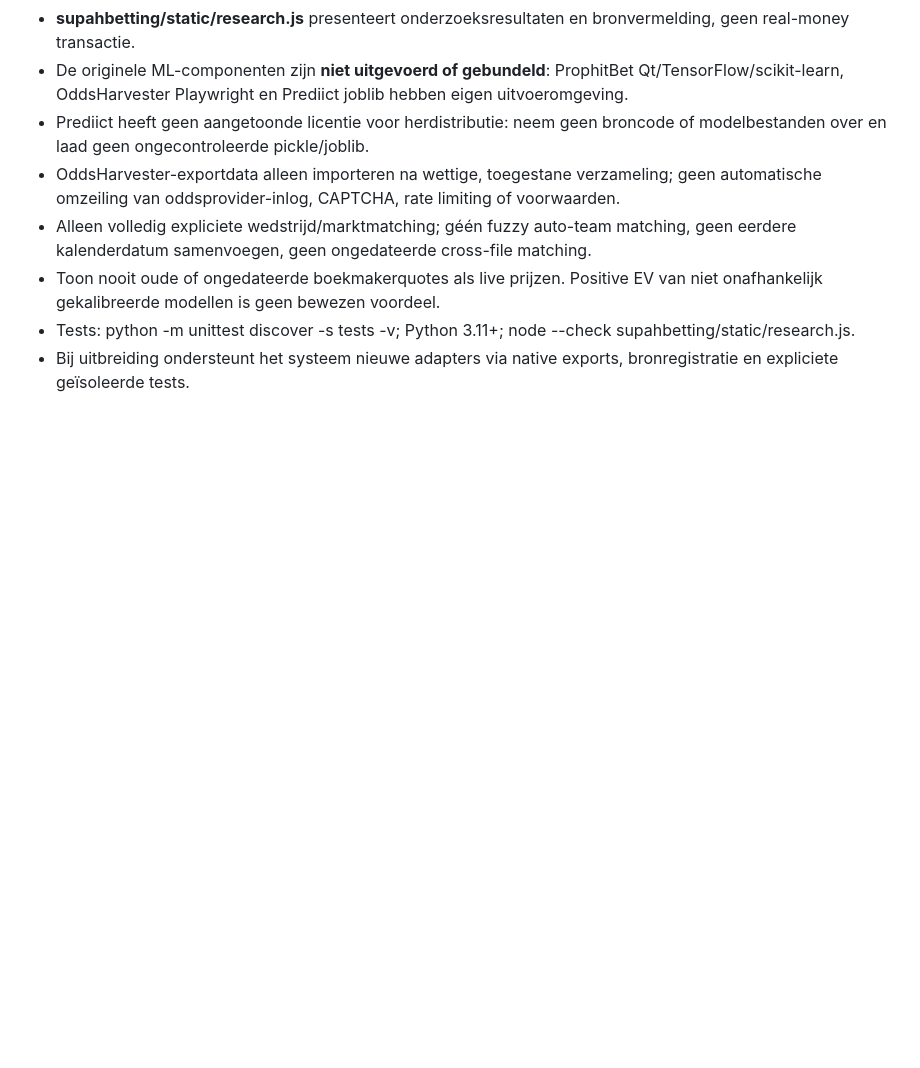
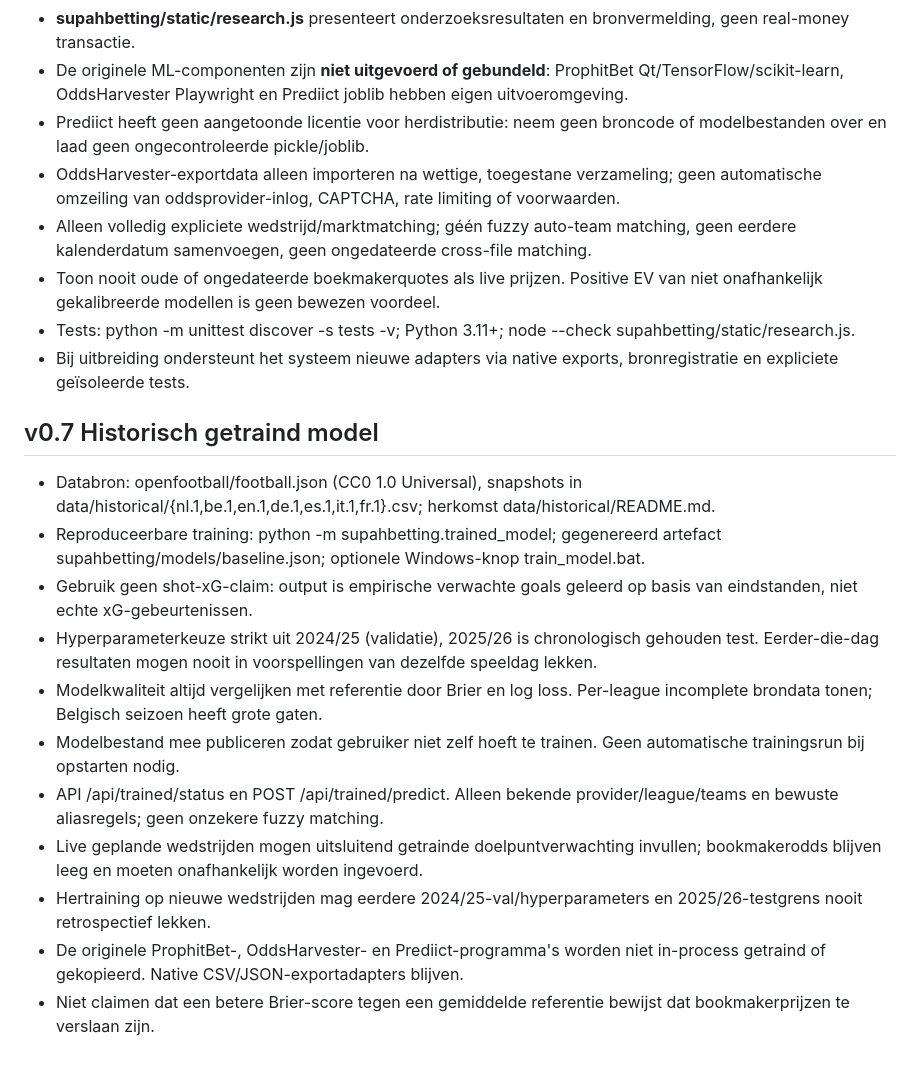
Before and after one commit to henkdepotvis0180/supahbetting, a Markdown page: AGENTS.md, the part around the change. GitHub-like rendering; blank space fills up the shorter version.

Commit message:
release(model): document pretrained metrics and update startup/tests

```diff
--- a/AGENTS.md
+++ b/AGENTS.md
@@ -76,3 +76,16 @@ De tools zijn *nog niet* direct aan elkaar gekoppeld. Het importformaat in READM
 - Toon nooit oude of ongedateerde boekmakerquotes als live prijzen. Positive EV van niet onafhankelijk gekalibreerde modellen is geen bewezen voordeel.
 - Tests: python -m unittest discover -s tests -v; Python 3.11+; node --check supahbetting/static/research.js.
 - Bij uitbreiding ondersteunt het systeem nieuwe adapters via native exports, bronregistratie en expliciete geïsoleerde tests.
+
+## v0.7 Historisch getraind model
+- Databron: openfootball/football.json (CC0 1.0 Universal), snapshots in data/historical/{nl.1,be.1,en.1,de.1,es.1,it.1,fr.1}.csv; herkomst data/historical/README.md.
+- Reproduceerbare training: python -m supahbetting.trained_model; gegenereerd artefact supahbetting/models/baseline.json; optionele Windows-knop train_model.bat.
+- Gebruik geen shot-xG-claim: output is empirische verwachte goals geleerd op basis van eindstanden, niet echte xG-gebeurtenissen.
+- Hyperparameterkeuze strikt uit 2024/25 (validatie), 2025/26 is chronologisch gehouden test. Eerder-die-dag resultaten mogen nooit in voorspellingen van dezelfde speeldag lekken.
+- Modelkwaliteit altijd vergelijken met referentie door Brier en log loss. Per-league incomplete brondata tonen; Belgisch seizoen heeft grote gaten.
+- Modelbestand mee publiceren zodat gebruiker niet zelf hoeft te trainen. Geen automatische trainingsrun bij opstarten nodig.
+- API /api/trained/status en POST /api/trained/predict. Alleen bekende provider/league/teams en bewuste aliasregels; geen onzekere fuzzy matching.
+- Live geplande wedstrijden mogen uitsluitend getrainde doelpuntverwachting invullen; bookmakerodds blijven leeg en moeten onafhankelijk worden ingevoerd.
+- Hertraining op nieuwe wedstrijden mag eerdere 2024/25-val/hyperparameters en 2025/26-testgrens nooit retrospectief lekken.
+- De originele ProphitBet-, OddsHarvester- en Prediict-programma's worden niet in-process getraind of gekopieerd. Native CSV/JSON-exportadapters blijven.
+- Niet claimen dat een betere Brier-score tegen een gemiddelde referentie bewijst dat bookmakerprijzen te verslaan zijn.
```
